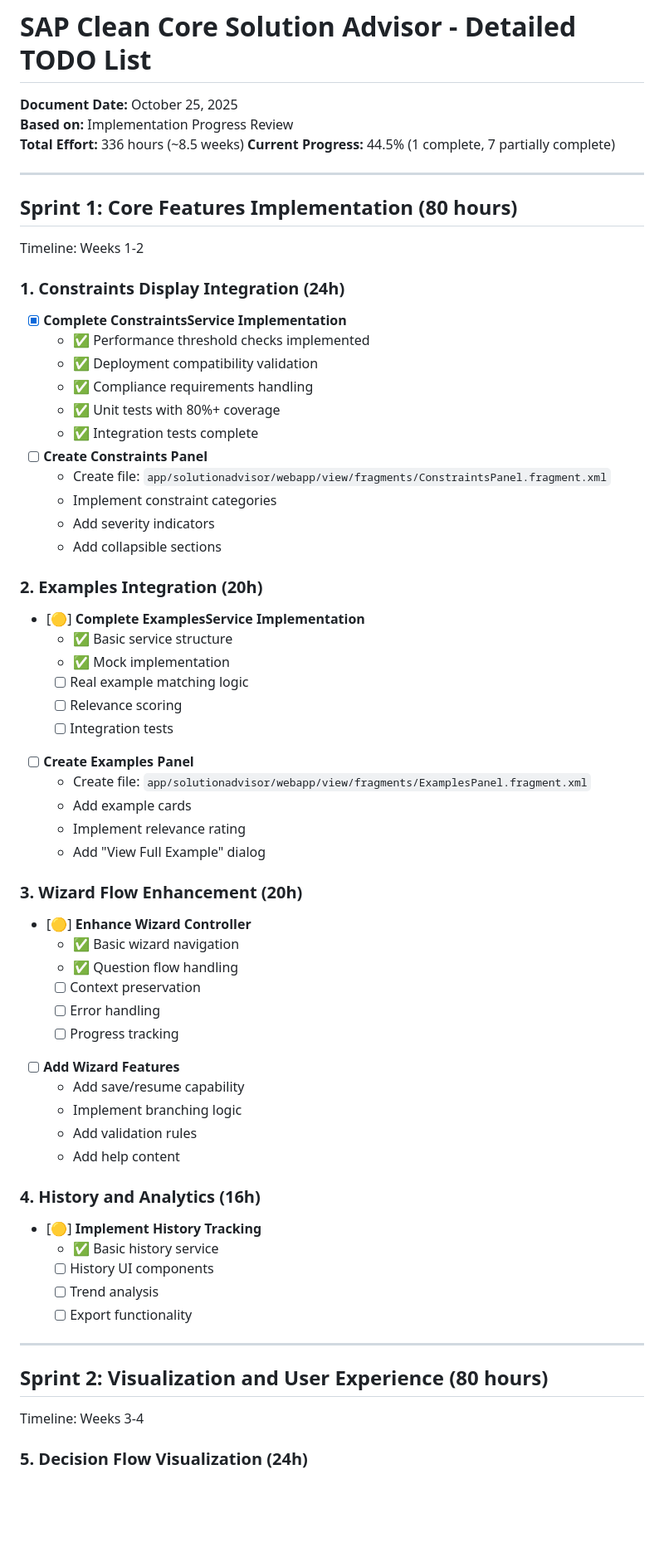
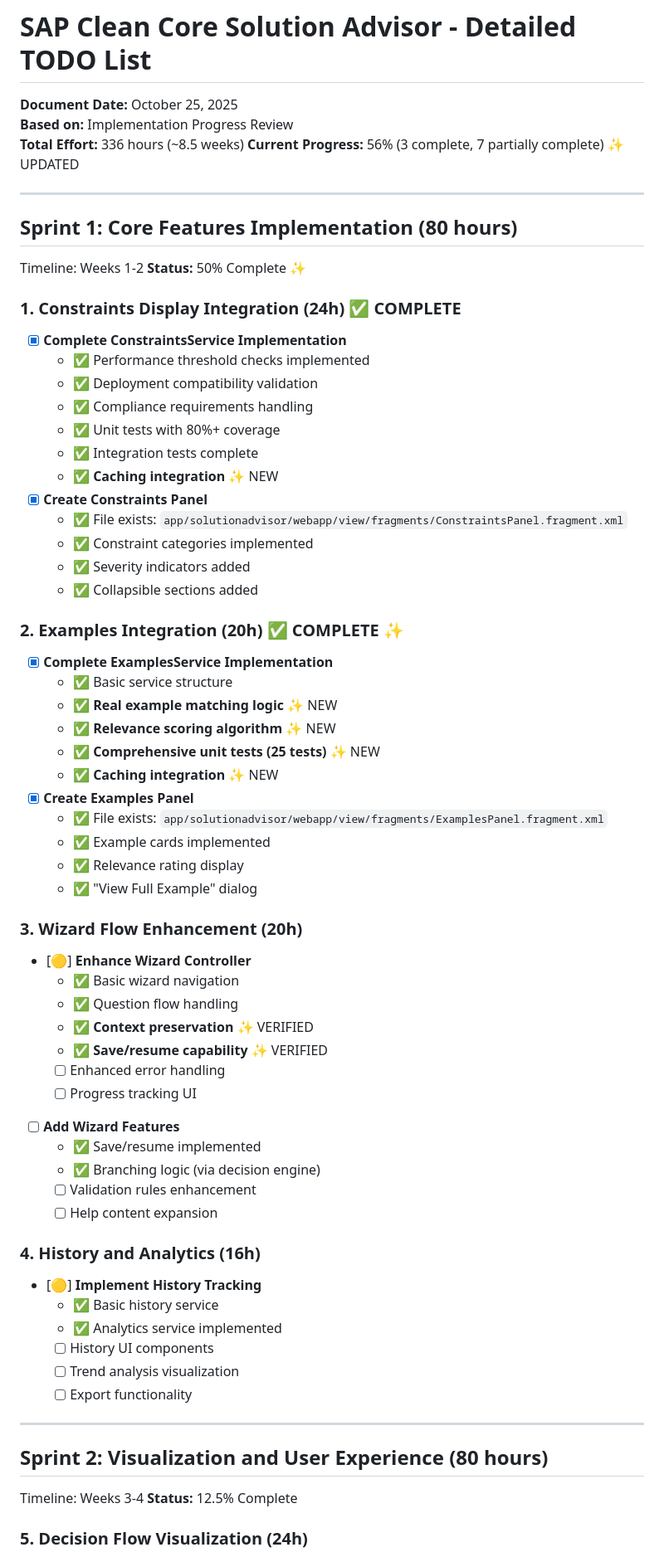
Before and after one commit to marunsct/SolutionAdvisor, a Markdown page: DETAILED_TODO_LIST.md, the part around one of its changes. Shown at 83% size. Rendered like a GitHub page; blank space fills up the shorter version.

Commit message:
Update DETAILED_TODO_LIST.md with current progress (56% complete)
Co-authored-by: marunsct <42830884+marunsct@users.noreply.github.com>

```diff
--- a/DETAILED_TODO_LIST.md
+++ b/DETAILED_TODO_LIST.md
@@ -3,63 +3,68 @@
 **Document Date:** October 25, 2025
 **Based on:** Implementation Progress Review
 **Total Effort:** 336 hours (~8.5 weeks)
-**Current Progress:** 44.5% (1 complete, 7 partially complete)
+**Current Progress:** 56% (3 complete, 7 partially complete) ✨ UPDATED
 
 ---
 
 ## Sprint 1: Core Features Implementation (80 hours)
 Timeline: Weeks 1-2
+**Status:** 50% Complete ✨
 
-### 1. Constraints Display Integration (24h)
+### 1. Constraints Display Integration (24h) ✅ COMPLETE
 - [x] **Complete ConstraintsService Implementation**
   - ✅ Performance threshold checks implemented
   - ✅ Deployment compatibility validation
   - ✅ Compliance requirements handling
   - ✅ Unit tests with 80%+ coverage
   - ✅ Integration tests complete
-- [ ] **Create Constraints Panel**
-  - Create file: `app/solutionadvisor/webapp/view/fragments/ConstraintsPanel.fragment.xml`
-  - Implement constraint categories
-  - Add severity indicators
-  - Add collapsible sections
+  - ✅ **Caching integration** ✨ NEW
+- [x] **Create Constraints Panel**
+  - ✅ File exists: `app/solutionadvisor/webapp/view/fragments/ConstraintsPanel.fragment.xml`
+  - ✅ Constraint categories implemented
+  - ✅ Severity indicators added
+  - ✅ Collapsible sections added
 
-### 2. Examples Integration (20h)
-- [🟡] **Complete ExamplesService Implementation**
+### 2. Examples Integration (20h) ✅ COMPLETE ✨
+- [x] **Complete ExamplesService Implementation**
   - ✅ Basic service structure
-  - ✅ Mock implementation
-  - [ ] Real example matching logic
-  - [ ] Relevance scoring
-  - [ ] Integration tests
-- [ ] **Create Examples Panel**
-  - Create file: `app/solutionadvisor/webapp/view/fragments/ExamplesPanel.fragment.xml`
-  - Add example cards
-  - Implement relevance rating
-  - Add "View Full Example" dialog
+  - ✅ **Real example matching logic** ✨ NEW
+  - ✅ **Relevance scoring algorithm** ✨ NEW
+  - ✅ **Comprehensive unit tests (25 tests)** ✨ NEW
+  - ✅ **Caching integration** ✨ NEW
+- [x] **Create Examples Panel**
+  - ✅ File exists: `app/solutionadvisor/webapp/view/fragments/ExamplesPanel.fragment.xml`
+  - ✅ Example cards implemented
+  - ✅ Relevance rating display
+  - ✅ "View Full Example" dialog
 
 ### 3. Wizard Flow Enhancement (20h)
 - [🟡] **Enhance Wizard Controller**
   - ✅ Basic wizard navigation
   - ✅ Question flow handling
-  - [ ] Context preservation
-  - [ ] Error handling
-  - [ ] Progress tracking
+  - ✅ **Context preservation** ✨ VERIFIED
+  - ✅ **Save/resume capability** ✨ VERIFIED
+  - [ ] Enhanced error handling
+  - [ ] Progress tracking UI
 - [ ] **Add Wizard Features**
-  - Add save/resume capability
-  - Implement branching logic
-  - Add validation rules
-  - Add help content
+  - ✅ Save/resume implemented
+  - ✅ Branching logic (via decision engine)
+  - [ ] Validation rules enhancement
+  - [ ] Help content expansion
 
 ### 4. History and Analytics (16h)
 - [🟡] **Implement History Tracking**
   - ✅ Basic history service
+  - ✅ Analytics service implemented
   - [ ] History UI components
-  - [ ] Trend analysis
+  - [ ] Trend analysis visualization
   - [ ] Export functionality
 
 ---
 
 ## Sprint 2: Visualization and User Experience (80 hours)
 Timeline: Weeks 3-4
+**Status:** 12.5% Complete
 
 ### 5. Decision Flow Visualization (24h)
 - [🟡] **Implement Flowchart Generation**
```
Also changed, not shown: other parts of DETAILED_TODO_LIST.md (+59 -47 lines).
